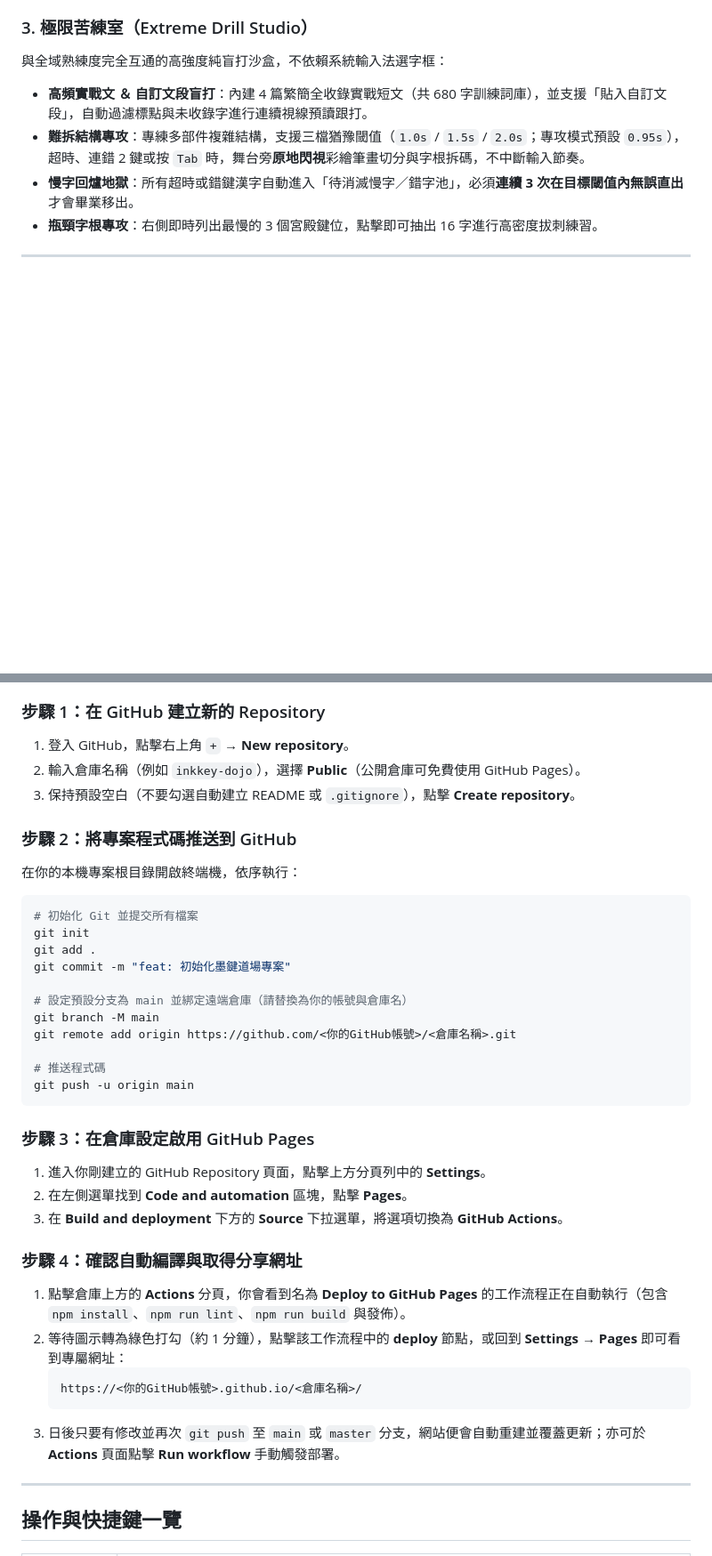
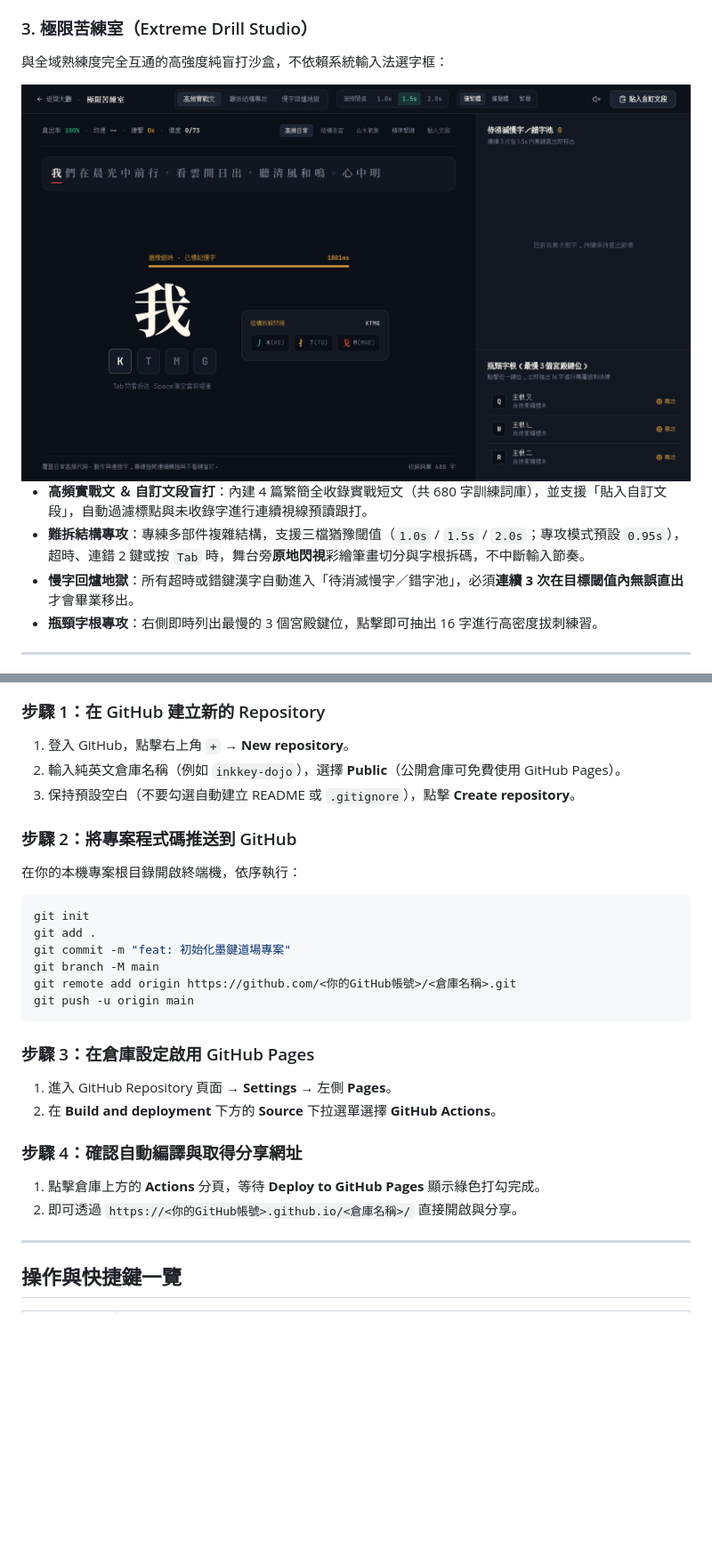
Before and after one commit to lvxiaoc/lingming_input_training, a Markdown page: README.md, 2 parts joined by grey strips. Shown at 89% size. Rendered like a GitHub page; pictures changed too: docs/preview-drill.png (added); blank space fills up the shorter version.

Commit message:
docs: add project documentation and previews
- Add professional README header and launch badge
- Include UI screenshots for home and drill modes
- Improve onboarding and deployment instructions

````diff
--- a/README.md
+++ b/README.md
@@ -44,6 +58,9 @@
 
 ### 3. 極限苦練室（Extreme Drill Studio）
 與全域熟練度完全互通的高強度純盲打沙盒，不依賴系統輸入法選字框：
+
+<img src="./docs/preview-drill.png" alt="極限苦練室畫面：高頻實戰文、猶豫計時與待消滅慢字錯字池" width="100%" />
+
 - **高頻實戰文 ＆ 自訂文段盲打**：內建 4 篇繁簡全收錄實戰短文（共 680 字訓練詞庫），並支援「貼入自訂文段」，自動過濾標點與未收錄字進行連續視線預讀跟打。
 - **難拆結構專攻**：專練多部件複雜結構，支援三檔猶豫閾值（`1.0s` / `1.5s` / `2.0s`；專攻模式預設 `0.95s`），超時、連錯 2 鍵或按 `Tab` 時，舞台旁**原地閃視**彩繪筆畫切分與字根拆碼，不中斷輸入節奏。
 - **慢字回爐地獄**：所有超時或錯鍵漢字自動進入「待消滅慢字／錯字池」，必須**連續 3 次在目標閾值內無誤直出**才會畢業移出。
@@ -77,38 +94,28 @@ npm run build
 
 ### 步驟 1：在 GitHub 建立新的 Repository
 1. 登入 GitHub，點擊右上角 `+` → **New repository**。
-2. 輸入倉庫名稱（例如 `inkkey-dojo`），選擇 **Public**（公開倉庫可免費使用 GitHub Pages）。
+2. 輸入純英文倉庫名稱（例如 `inkkey-dojo`），選擇 **Public**（公開倉庫可免費使用 GitHub Pages）。
 3. 保持預設空白（不要勾選自動建立 README 或 `.gitignore`），點擊 **Create repository**。
 
 ### 步驟 2：將專案程式碼推送到 GitHub
 在你的本機專案根目錄開啟終端機，依序執行：
 
 ```bash
-# 初始化 Git 並提交所有檔案
 git init
 git add .
 git commit -m "feat: 初始化墨鍵道場專案"
-
-# 設定預設分支為 main 並綁定遠端倉庫（請替換為你的帳號與倉庫名）
 git branch -M main
 git remote add origin https://github.com/<你的GitHub帳號>/<倉庫名稱>.git
-
-# 推送程式碼
 git push -u origin main
 ```
 
 ### 步驟 3：在倉庫設定啟用 GitHub Pages
-1. 進入你剛建立的 GitHub Repository 頁面，點擊上方分頁列中的 **Settings**。
-2. 在左側選單找到 **Code and automation** 區塊，點擊 **Pages**。
-3. 在 **Build and deployment** 下方的 **Source** 下拉選單，將選項切換為 **GitHub Actions**。
+1. 進入 GitHub Repository 頁面 → **Settings** → 左側 **Pages**。
+2. 在 **Build and deployment** 下方的 **Source** 下拉選單選擇 **GitHub Actions**。
 
 ### 步驟 4：確認自動編譯與取得分享網址
-1. 點擊倉庫上方的 **Actions** 分頁，你會看到名為 **Deploy to GitHub Pages** 的工作流程正在自動執行（包含 `npm install`、`npm run lint`、`npm run build` 與發佈）。
-2. 等待圖示轉為綠色打勾（約 1 分鐘），點擊該工作流程中的 **deploy** 節點，或回到 **Settings → Pages** 即可看到專屬網址：
-   ```text
-   https://<你的GitHub帳號>.github.io/<倉庫名稱>/
-   ```
-3. 日後只要有修改並再次 `git push` 至 `main` 或 `master` 分支，網站便會自動重建並覆蓋更新；亦可於 **Actions** 頁面點擊 **Run workflow** 手動觸發部署。
+1. 點擊倉庫上方的 **Actions** 分頁，等待 **Deploy to GitHub Pages** 顯示綠色打勾完成。
+2. 即可透過 `https://<你的GitHub帳號>.github.io/<倉庫名稱>/` 直接開啟與分享。
 
 ---
 
````
Also changed, not shown: other parts of README.md (+16 -2 lines), 1 other file.
